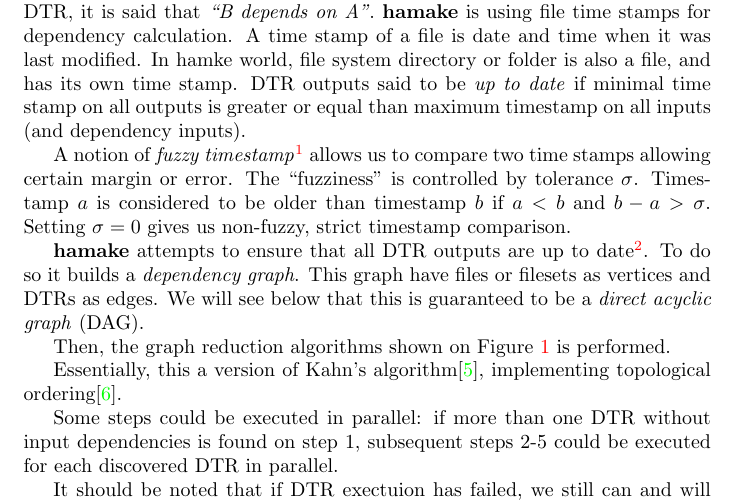
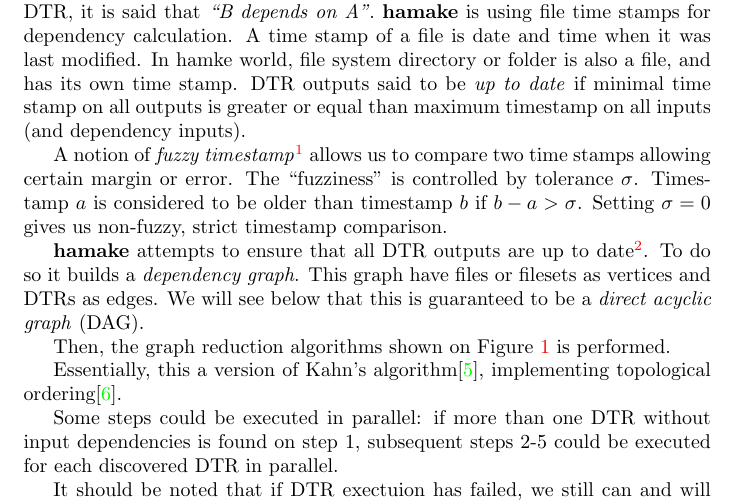
Before and after one commit to codeminders/hamake, a LaTeX paper (doc/whitepaper/hamake.tex): part of page 2 of 9, cut so that both start at the same text. Compiled offline with pdfLaTeX.

Commit message:
fuzziness forumula

```diff
--- a/doc/whitepaper/hamake.tex
+++ b/doc/whitepaper/hamake.tex
@@ -88,8 +88,8 @@
 allows us to compare two time stamps allowing certain margin or
 error. The ``fuzziness'' is controlled by tolerance
 $\sigma$. Timestamp $a$ is considered to be older than timestamp $b$
-if $a<b$ and $b-a>\sigma$. Setting $\sigma=0$ gives us non-fuzzy,
-strict timestamp comparison.
+if $b-a>\sigma$. Setting $\sigma=0$ gives us non-fuzzy, strict
+timestamp comparison.
 
 \textbf{hamake} attempts to ensure that all DTR outputs are up to
 date\footnote{we do not try to ensure that files which are not listed
```
